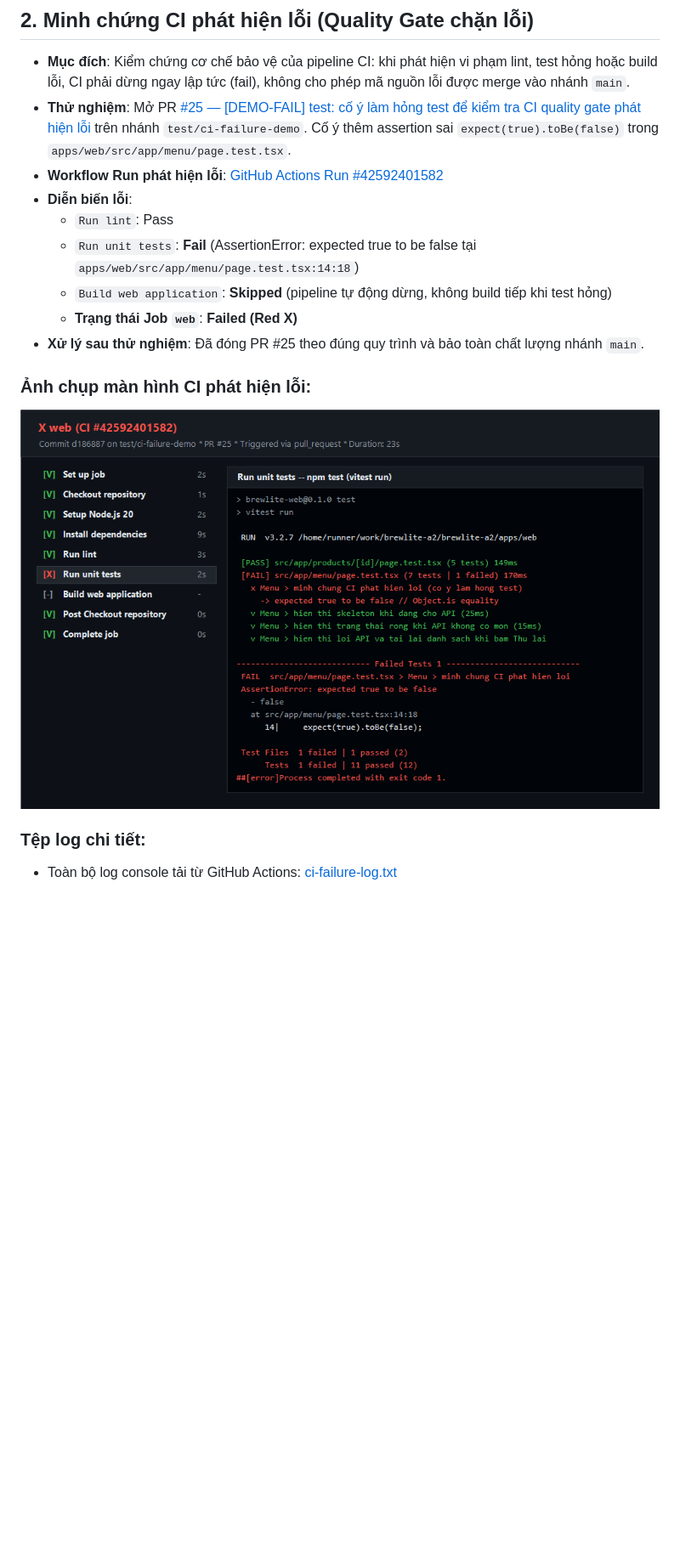
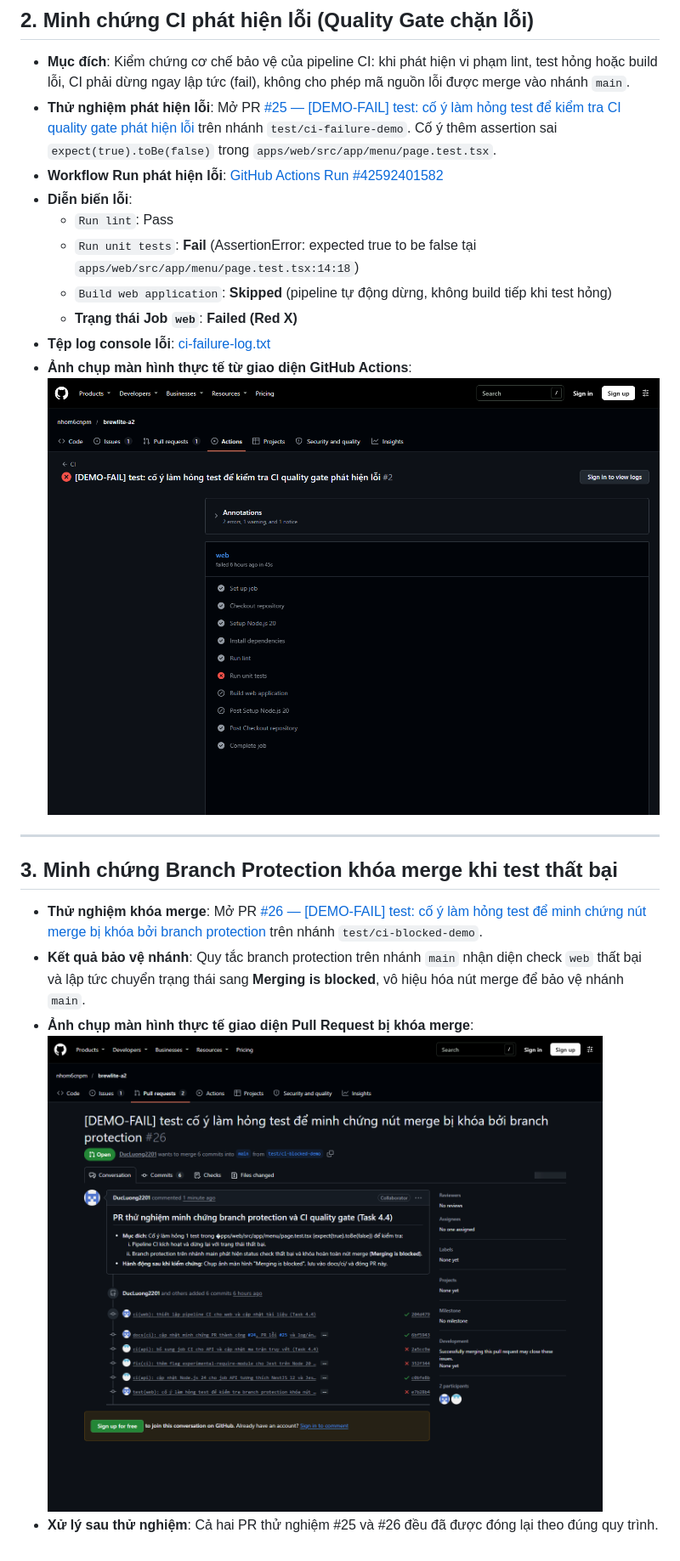
Before and after one commit to nhom6cnpm/brewlite-a2, a Markdown page: docs/ci/README.md, the part around one of its changes. Shown at 85% size. Drawn GitHub-style; pictures changed too: docs/ci/ci-blocked-merge.png (added), docs/ci/ci-failure.png; blank space fills up the shorter version.

Commit message:
ci(web): nâng Node 24 cho job web, cập nhật minh chứng log/ảnh và dọn dẹp tài liệu

```diff
--- a/docs/ci/README.md
+++ b/docs/ci/README.md
@@ -32,17 +34,22 @@ Tài liệu lưu trữ minh chứng thực hiện theo yêu cầu Assignment 2 (
 
 ## 2. Minh chứng CI phát hiện lỗi (Quality Gate chặn lỗi)
 - **Mục đích**: Kiểm chứng cơ chế bảo vệ của pipeline CI: khi phát hiện vi phạm lint, test hỏng hoặc build lỗi, CI phải dừng ngay lập tức (fail), không cho phép mã nguồn lỗi được merge vào nhánh `main`.
-- **Thử nghiệm**: Mở PR [#25 — [DEMO-FAIL] test: cố ý làm hỏng test để kiểm tra CI quality gate phát hiện lỗi](https://github.com/nhom6cnpm/brewlite-a2/pull/25) trên nhánh `test/ci-failure-demo`. Cố ý thêm assertion sai `expect(true).toBe(false)` trong `apps/web/src/app/menu/page.test.tsx`.
+- **Thử nghiệm phát hiện lỗi**: Mở PR [#25 — [DEMO-FAIL] test: cố ý làm hỏng test để kiểm tra CI quality gate phát hiện lỗi](https://github.com/nhom6cnpm/brewlite-a2/pull/25) trên nhánh `test/ci-failure-demo`. Cố ý thêm assertion sai `expect(true).toBe(false)` trong `apps/web/src/app/menu/page.test.tsx`.
 - **Workflow Run phát hiện lỗi**: [GitHub Actions Run #42592401582](https://github.com/nhom6cnpm/brewlite-a2/actions/runs/42592401582)
 - **Diễn biến lỗi**:
   - `Run lint`: Pass
   - `Run unit tests`: **Fail** (AssertionError: expected true to be false tại `apps/web/src/app/menu/page.test.tsx:14:18`)
   - `Build web application`: **Skipped** (pipeline tự động dừng, không build tiếp khi test hỏng)
   - **Trạng thái Job `web`**: **Failed (Red X)**
-- **Xử lý sau thử nghiệm**: Đã đóng PR #25 theo đúng quy trình và bảo toàn chất lượng nhánh `main`.
+- **Tệp log console lỗi**: [ci-failure-log.txt](./ci-failure-log.txt)
+- **Ảnh chụp màn hình thực tế từ giao diện GitHub Actions**:
+  ![CI Pipeline Failure](ci-failure.png)
 
-### Ảnh chụp màn hình CI phát hiện lỗi:
-![CI Pipeline Failure](ci-failure.png)
+---
 
-### Tệp log chi tiết:
-- Toàn bộ log console tải từ GitHub Actions: [ci-failure-log.txt](./ci-failure-log.txt)
+## 3. Minh chứng Branch Protection khóa merge khi test thất bại
+- **Thử nghiệm khóa merge**: Mở PR [#26 — [DEMO-FAIL] test: cố ý làm hỏng test để minh chứng nút merge bị khóa bởi branch protection](https://github.com/nhom6cnpm/brewlite-a2/pull/26) trên nhánh `test/ci-blocked-demo`.
+- **Kết quả bảo vệ nhánh**: Quy tắc branch protection trên nhánh `main` nhận diện check `web` thất bại và lập tức chuyển trạng thái sang **Merging is blocked**, vô hiệu hóa nút merge để bảo vệ nhánh `main`.
+- **Ảnh chụp màn hình thực tế giao diện Pull Request bị khóa merge**:
+  ![Merging is blocked](ci-blocked-merge.png)
+- **Xử lý sau thử nghiệm**: Cả hai PR thử nghiệm #25 và #26 đều đã được đóng lại theo đúng quy trình.
```
Also changed, not shown: other parts of docs/ci/README.md (+3 -1 lines), README.md (+7 -9 lines), docs/traceability-matrix.md (+2 -2 lines), 2 other files.
